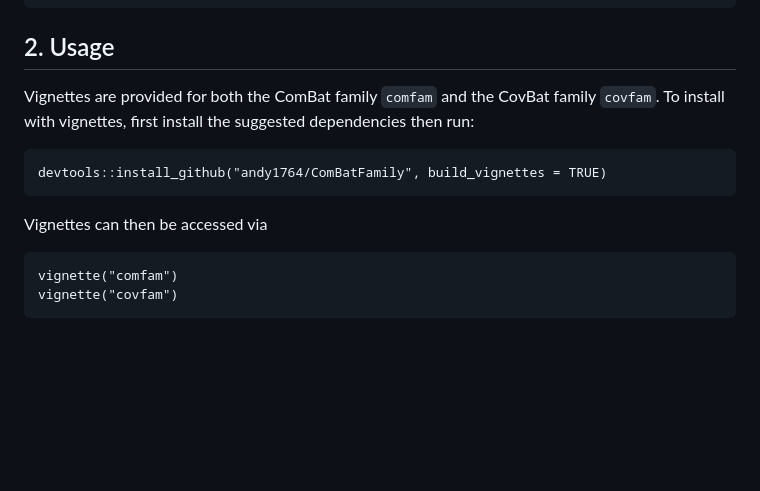
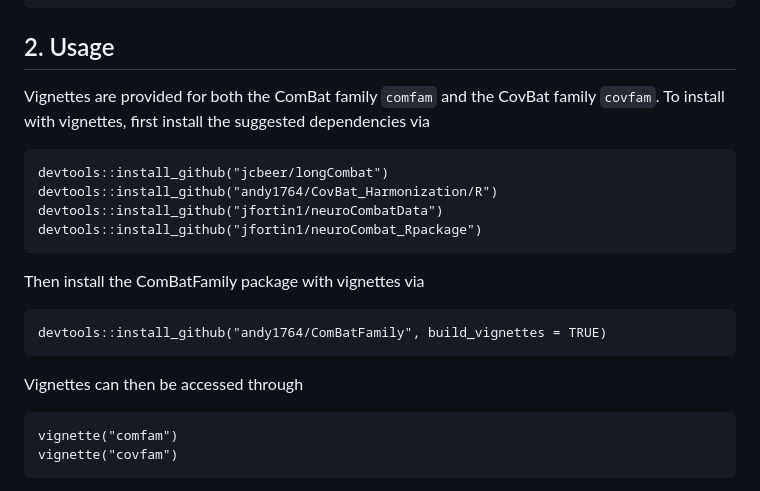
Before and after one commit to andy1764/ComBatFamily, a Markdown page: README.md, the part around the change. Rendered like a GitHub page; blank space fills up the shorter version.

Commit message:
update README for installing suggested packages

````diff
--- a/README.md
+++ b/README.md
@@ -48,13 +48,22 @@ library(ComBatFamily)
 ```
 
 ## 2. Usage
-Vignettes are provided for both the ComBat family `comfam` and the CovBat family `covfam`. To install with vignettes, first install the suggested dependencies then run:
+Vignettes are provided for both the ComBat family `comfam` and the CovBat family `covfam`. To install with vignettes, first install the suggested dependencies via
+
+```
+devtools::install_github("jcbeer/longCombat")
+devtools::install_github("andy1764/CovBat_Harmonization/R")
+devtools::install_github("jfortin1/neuroCombatData")
+devtools::install_github("jfortin1/neuroCombat_Rpackage")
+```
+
+Then install the ComBatFamily package with vignettes via
 
 ```
 devtools::install_github("andy1764/ComBatFamily", build_vignettes = TRUE)
 ```
 
-Vignettes can then be accessed via
+Vignettes can then be accessed through
 
 ```
 vignette("comfam")
````
